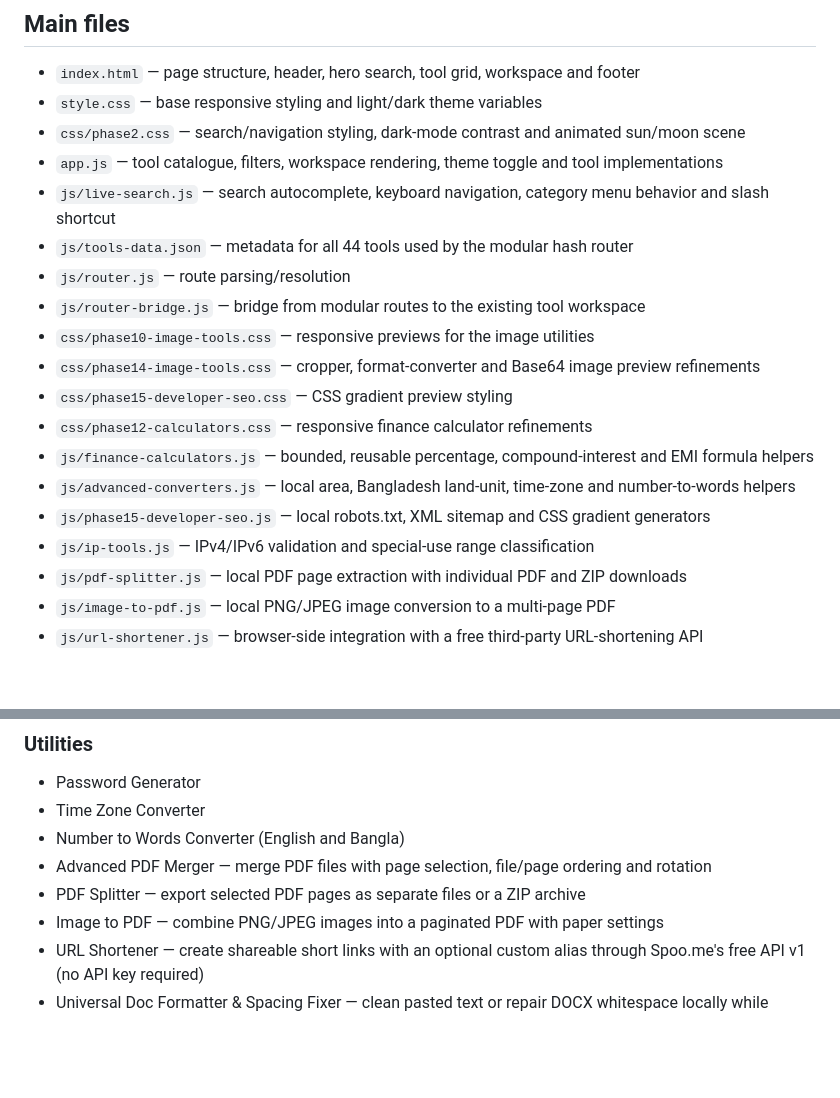
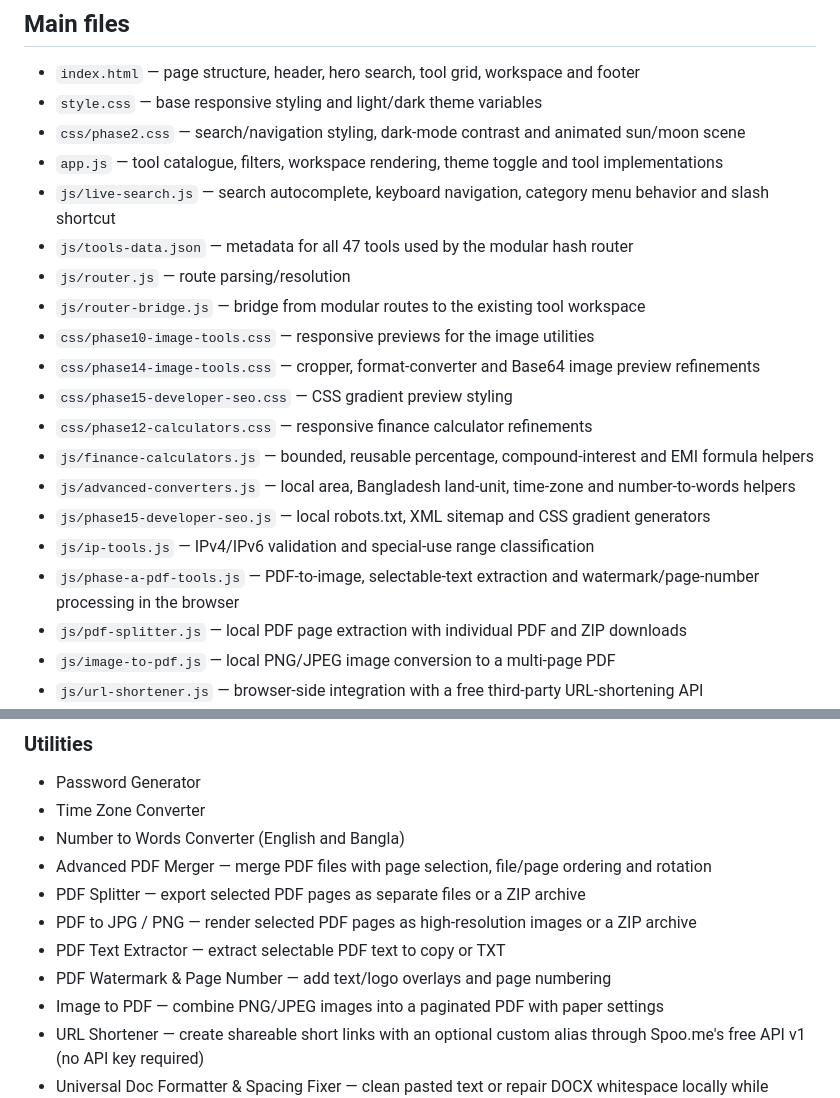
Before and after one commit to apex-global-labs/online-tools-hub, a Markdown page: README.md, 2 parts joined by grey strips. Rendered like a GitHub page; blank space fills up the shorter version.

Commit message:
docs: update README for Phase A PDF tools

```diff
--- a/README.md
+++ b/README.md
@@ -8,7 +8,7 @@ A static, browser-based multi-tool website. No backend or build step is required
 - `css/phase2.css` — search/navigation styling, dark-mode contrast and animated sun/moon scene
 - `app.js` — tool catalogue, filters, workspace rendering, theme toggle and tool implementations
 - `js/live-search.js` — search autocomplete, keyboard navigation, category menu behavior and slash shortcut
-- `js/tools-data.json` — metadata for all 44 tools used by the modular hash router
+- `js/tools-data.json` — metadata for all 47 tools used by the modular hash router
 - `js/router.js` — route parsing/resolution
 - `js/router-bridge.js` — bridge from modular routes to the existing tool workspace
 - `css/phase10-image-tools.css` — responsive previews for the image utilities
@@ -19,6 +19,7 @@ A static, browser-based multi-tool website. No backend or build step is required
 - `js/advanced-converters.js` — local area, Bangladesh land-unit, time-zone and number-to-words helpers
 - `js/phase15-developer-seo.js` — local robots.txt, XML sitemap and CSS gradient generators
 - `js/ip-tools.js` — IPv4/IPv6 validation and special-use range classification
+- `js/phase-a-pdf-tools.js` — PDF-to-image, selectable-text extraction and watermark/page-number processing in the browser
 - `js/pdf-splitter.js` — local PDF page extraction with individual PDF and ZIP downloads
 - `js/image-to-pdf.js` — local PNG/JPEG image conversion to a multi-page PDF
 - `js/url-shortener.js` — browser-side integration with a free third-party URL-shortening API
@@ -91,6 +92,9 @@ A static, browser-based multi-tool website. No backend or build step is required
 - Number to Words Converter (English and Bangla)
 - Advanced PDF Merger — merge PDF files with page selection, file/page ordering and rotation
 - PDF Splitter — export selected PDF pages as separate files or a ZIP archive
+- PDF to JPG / PNG — render selected PDF pages as high-resolution images or a ZIP archive
+- PDF Text Extractor — extract selectable PDF text to copy or TXT
+- PDF Watermark & Page Number — add text/logo overlays and page numbering
 - Image to PDF — combine PNG/JPEG images into a paginated PDF with paper settings
 - URL Shortener — create shareable short links with an optional custom alias through Spoo.me's free API v1 (no API key required)
 - Universal Doc Formatter & Spacing Fixer — clean pasted text or repair DOCX whitespace locally while retaining Word XML structure
```
